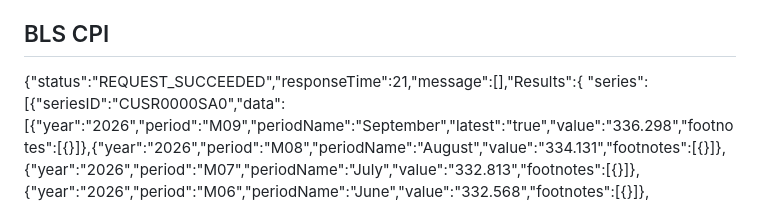
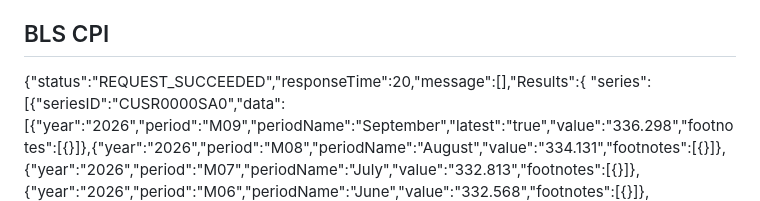
Before and after one commit to ivanlopezeco-ops/Tablero-macroecon-mico, a Markdown page: results/test_report_7.md, the part around one of its changes. GitHub-like rendering.

Commit message:
Resultados del test de fuentes

```diff
--- a/results/test_report_7.md
+++ b/results/test_report_7.md
@@ -33,7 +33,7 @@ requests.exceptions.ReadTimeout: HTTPSConnectionPool(host='fred.stlouisfed.org',
 
 
 ## BLS CPI
-{"status":"REQUEST_SUCCEEDED","responseTime":21,"message":[],"Results":{
+{"status":"REQUEST_SUCCEEDED","responseTime":20,"message":[],"Results":{
 "series":
 [{"seriesID":"CUSR0000SA0","data":[{"year":"2026","period":"M09","periodName":"September","latest":"true","value":"336.298","footnotes":[{}]},{"year":"2026","period":"M08","periodName":"August","value":"334.131","footnotes":[{}]},{"year":"2026","period":"M07","periodName":"July","value":"332.813","footnotes":[{}]},{"year":"2026","period":"M06","periodName":"June","value":"332.568","footnotes":[{}]},{"year":"2026","period":"M05","periodName":"May","value":"333.979","footnotes":[{}]},{"year":"2026","period":"M04",
 
```
Also changed, not shown: other parts of results/test_report_7.md (+1 -1 lines).
